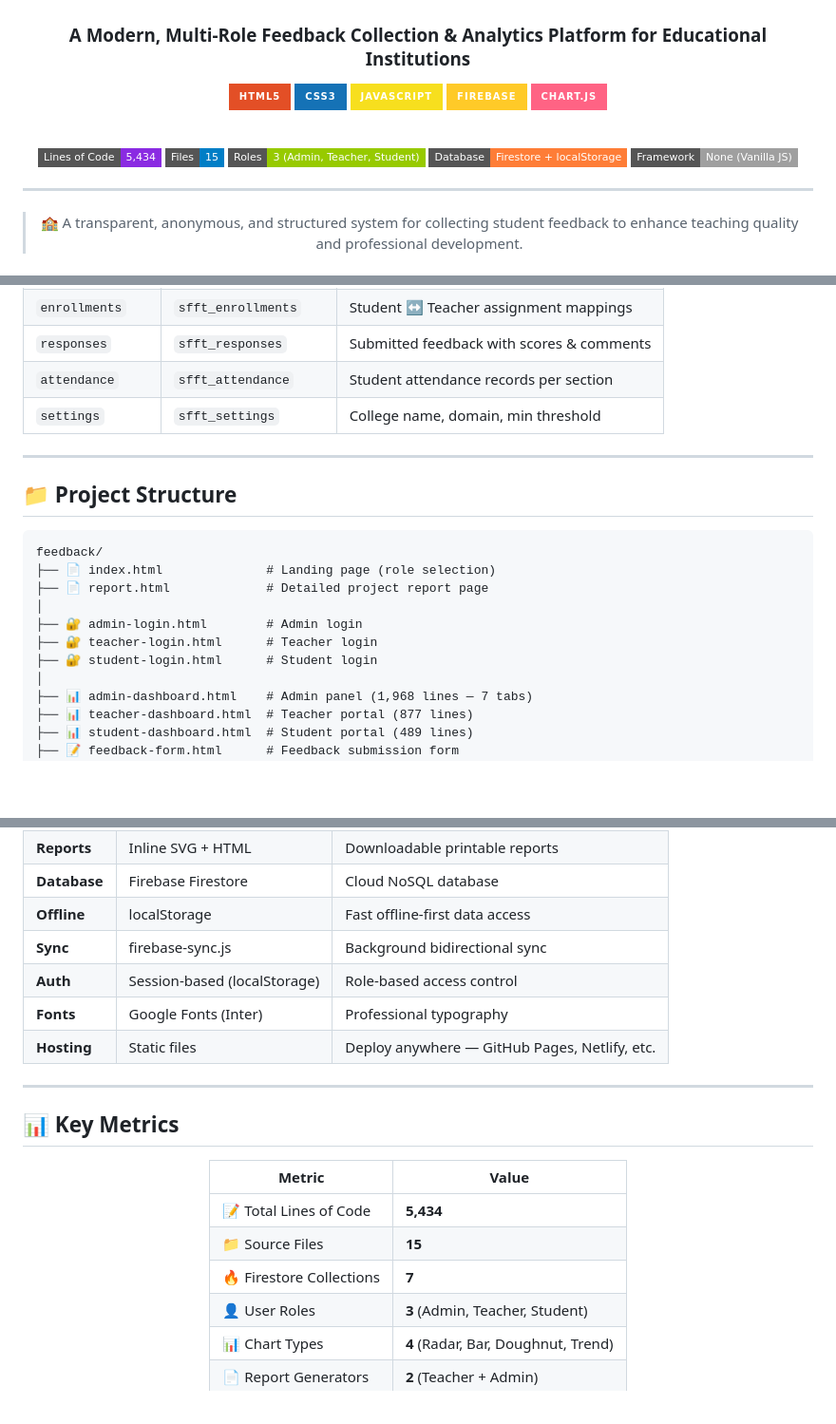
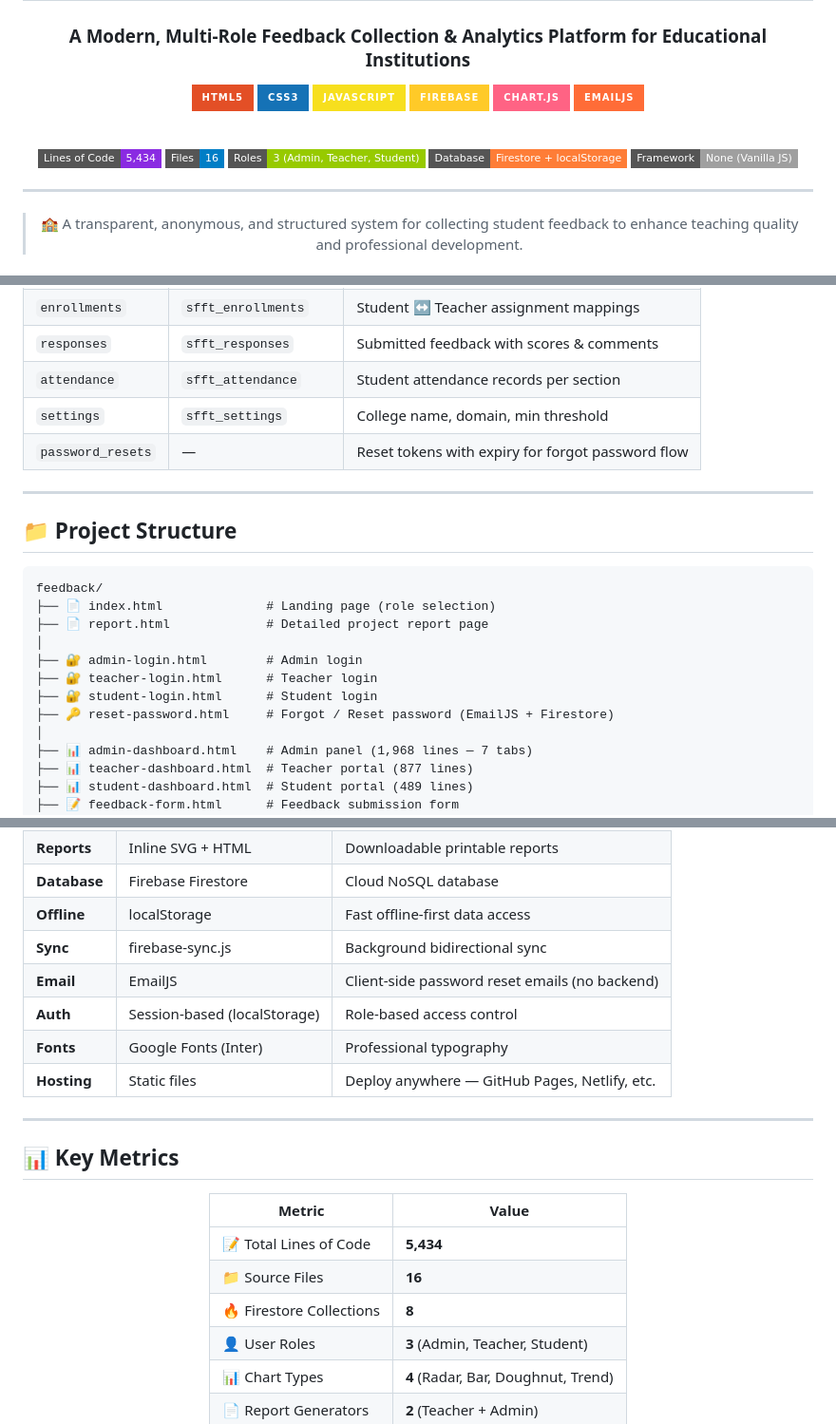
Before and after one commit to Vishnumgit/feedback, a Markdown page: README.md, 3 parts joined by grey strips. Shown at 95% size. GitHub-like rendering; badges without logos; blank space fills up the shorter version.

Commit message:
docs: Update README with forgot password feature, EmailJS, updated metrics

```diff
--- a/README.md
+++ b/README.md
@@ -9,11 +9,12 @@
 [![JavaScript](https://img.shields.io/badge/JavaScript-F7DF1E?style=for-the-badge&logo=javascript&logoColor=black)](https://developer.mozilla.org/en-US/docs/Web/JavaScript)
 [![Firebase](https://img.shields.io/badge/Firebase-FFCA28?style=for-the-badge&logo=firebase&logoColor=black)](https://firebase.google.com/)
 [![Chart.js](https://img.shields.io/badge/Chart.js-FF6384?style=for-the-badge&logo=chartdotjs&logoColor=white)](https://www.chartjs.org/)
+[![EmailJS](https://img.shields.io/badge/EmailJS-FF6C37?style=for-the-badge&logo=maildotru&logoColor=white)](https://www.emailjs.com/)
 
 <br/>
 
 <img src="https://img.shields.io/badge/Lines_of_Code-5,434-blueviolet?style=flat-square" />
-<img src="https://img.shields.io/badge/Files-15-blue?style=flat-square" />
+<img src="https://img.shields.io/badge/Files-16-blue?style=flat-square" />
 <img src="https://img.shields.io/badge/Roles-3_(Admin%2C_Teacher%2C_Student)-green?style=flat-square" />
 <img src="https://img.shields.io/badge/Database-Firestore_+_localStorage-orange?style=flat-square" />
 <img src="https://img.shields.io/badge/Framework-None_(Vanilla_JS)-lightgrey?style=flat-square" />
@@ -115,6 +118,7 @@
 | `responses` | `sfft_responses` | Submitted feedback with scores & comments |
 | `attendance` | `sfft_attendance` | Student attendance records per section |
 | `settings` | `sfft_settings` | College name, domain, min threshold |
+| `password_resets` | — | Reset tokens with expiry for forgot password flow |
 
 ---
 
@@ -128,6 +132,7 @@ feedback/
 ├── 🔐 admin-login.html        # Admin login
 ├── 🔐 teacher-login.html      # Teacher login
 ├── 🔐 student-login.html      # Student login
+├── 🔑 reset-password.html     # Forgot / Reset password (EmailJS + Firestore)
 │
 ├── 📊 admin-dashboard.html    # Admin panel (1,968 lines — 7 tabs)
 ├── 📊 teacher-dashboard.html  # Teacher portal (877 lines)
@@ -192,6 +197,7 @@ start index.html   # Windows
 | **Database** | Firebase Firestore | Cloud NoSQL database |
 | **Offline** | localStorage | Fast offline-first data access |
 | **Sync** | firebase-sync.js | Background bidirectional sync |
+| **Email** | EmailJS | Client-side password reset emails (no backend) |
 | **Auth** | Session-based (localStorage) | Role-based access control |
 | **Fonts** | Google Fonts (Inter) | Professional typography |
 | **Hosting** | Static files | Deploy anywhere — GitHub Pages, Netlify, etc. |
@@ -205,8 +211,8 @@ start index.html   # Windows
 | Metric | Value |
 |--------|-------|
 | 📝 Total Lines of Code | **5,434** |
-| 📁 Source Files | **15** |
-| 🔥 Firestore Collections | **7** |
+| 📁 Source Files | **16** |
+| 🔥 Firestore Collections | **8** |
 | 👤 User Roles | **3** (Admin, Teacher, Student) |
 | 📊 Chart Types | **4** (Radar, Bar, Doughnut, Trend) |
 | 📄 Report Generators | **2** (Teacher + Admin) |
```
Also changed, not shown: other parts of README.md (+2 -0 lines).
